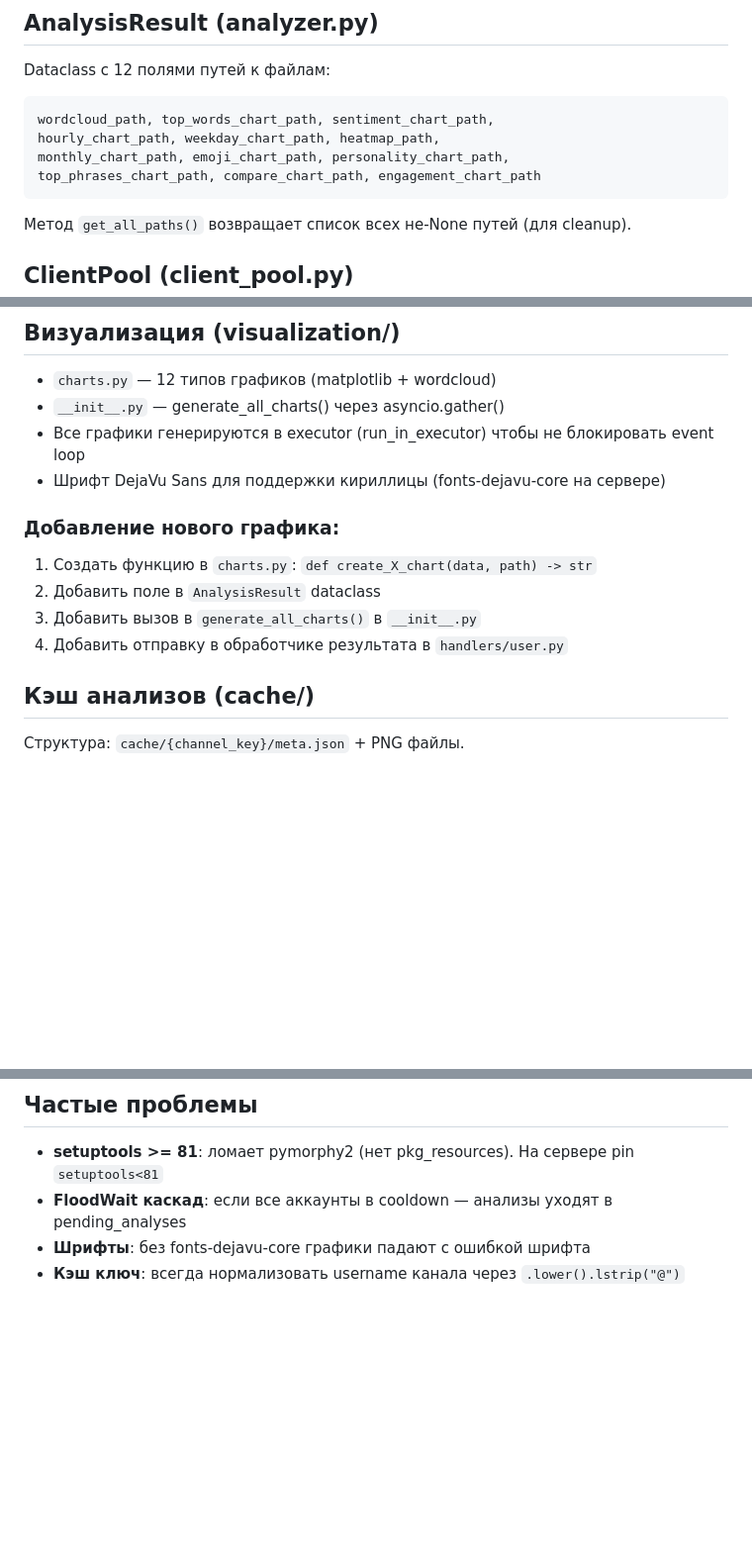
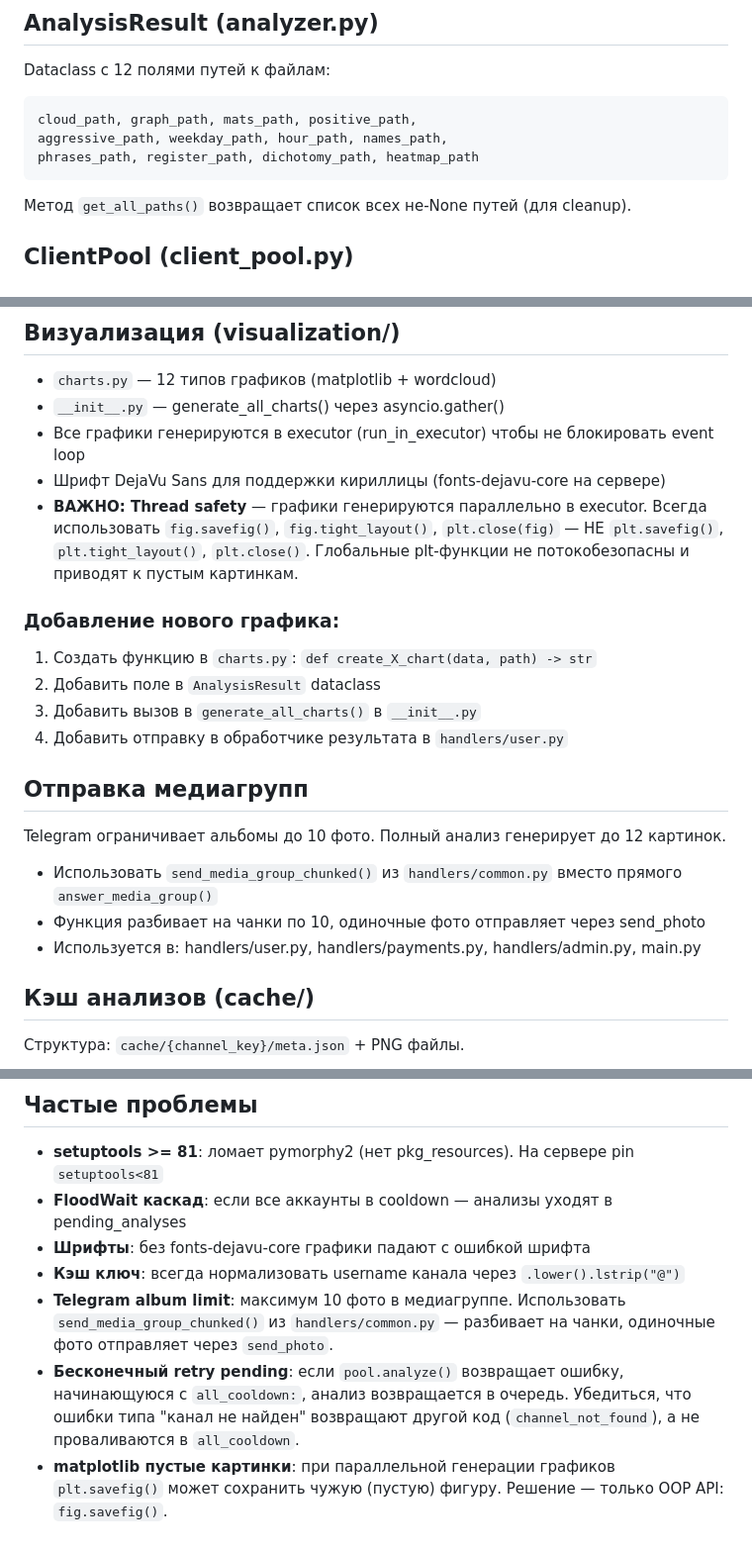
Before and after one commit to kristnoir-gif/insight-tg-bot, a Markdown page: CLAUDE.md, 3 parts joined by grey strips. Shown at 99% size. Drawn GitHub-style; blank space fills up the shorter version.

Commit message:
docs: обновление CLAUDE.md — thread safety, медиагруппы, актуальные поля
- Исправлены имена полей AnalysisResult на актуальные из analyzer.py
- Добавлено правило thread safety для matplotlib (OOP API вместо plt)
- Добавлена секция "Отправка медиагрупп" (лимит 10 фото)
- Добавлены 3 частые проблемы: album limit, бесконечный retry, пустые картинки
- Добавлен send_media_group_chunked() в описание handlers/common.py

Co-Authored-By: Claude Opus 4.6 <noreply@anthropic.com>

````diff
--- a/CLAUDE.md
+++ b/CLAUDE.md
@@ -126,10 +126,9 @@ main_router.include_router(user_router)      # 3. Пользовательски
 
 Dataclass с 12 полями путей к файлам:
 ```
-wordcloud_path, top_words_chart_path, sentiment_chart_path,
-hourly_chart_path, weekday_chart_path, heatmap_path,
-monthly_chart_path, emoji_chart_path, personality_chart_path,
-top_phrases_chart_path, compare_chart_path, engagement_chart_path
+cloud_path, graph_path, mats_path, positive_path,
+aggressive_path, weekday_path, hour_path, names_path,
+phrases_path, register_path, dichotomy_path, heatmap_path
 ```
 Метод `get_all_paths()` возвращает список всех не-None путей (для cleanup).
 
@@ -153,12 +152,20 @@ top_phrases_chart_path, compare_chart_path, engagement_chart_path
 - `__init__.py` — generate_all_charts() через asyncio.gather()
 - Все графики генерируются в executor (run_in_executor) чтобы не блокировать event loop
 - Шрифт DejaVu Sans для поддержки кириллицы (fonts-dejavu-core на сервере)
+- **ВАЖНО: Thread safety** — графики генерируются параллельно в executor. Всегда использовать `fig.savefig()`, `fig.tight_layout()`, `plt.close(fig)` — НЕ `plt.savefig()`, `plt.tight_layout()`, `plt.close()`. Глобальные plt-функции не потокобезопасны и приводят к пустым картинкам.
 
 ### Добавление нового графика:
 1. Создать функцию в `charts.py`: `def create_X_chart(data, path) -> str`
 2. Добавить поле в `AnalysisResult` dataclass
 3. Добавить вызов в `generate_all_charts()` в `__init__.py`
 4. Добавить отправку в обработчике результата в `handlers/user.py`
+
+## Отправка медиагрупп
+
+Telegram ограничивает альбомы до 10 фото. Полный анализ генерирует до 12 картинок.
+- Использовать `send_media_group_chunked()` из `handlers/common.py` вместо прямого `answer_media_group()`
+- Функция разбивает на чанки по 10, одиночные фото отправляет через send_photo
+- Используется в: handlers/user.py, handlers/payments.py, handlers/admin.py, main.py
 
 ## Кэш анализов (cache/)
 
@@ -191,3 +198,6 @@ WAL mode для высокой пропускной способности.
 - **FloodWait каскад**: если все аккаунты в cooldown — анализы уходят в pending_analyses
 - **Шрифты**: без fonts-dejavu-core графики падают с ошибкой шрифта
 - **Кэш ключ**: всегда нормализовать username канала через `.lower().lstrip("@")`
+- **Telegram album limit**: максимум 10 фото в медиагруппе. Использовать `send_media_group_chunked()` из `handlers/common.py` — разбивает на чанки, одиночные фото отправляет через `send_photo`.
+- **Бесконечный retry pending**: если `pool.analyze()` возвращает ошибку, начинающуюся с `all_cooldown:`, анализ возвращается в очередь. Убедиться, что ошибки типа "канал не найден" возвращают другой код (`channel_not_found`), а не проваливаются в `all_cooldown`.
+- **matplotlib пустые картинки**: при параллельной генерации графиков `plt.savefig()` может сохранить чужую (пустую) фигуру. Решение — только OOP API: `fig.savefig()`.
````
Also changed, not shown: other parts of CLAUDE.md (+1 -1 lines).
